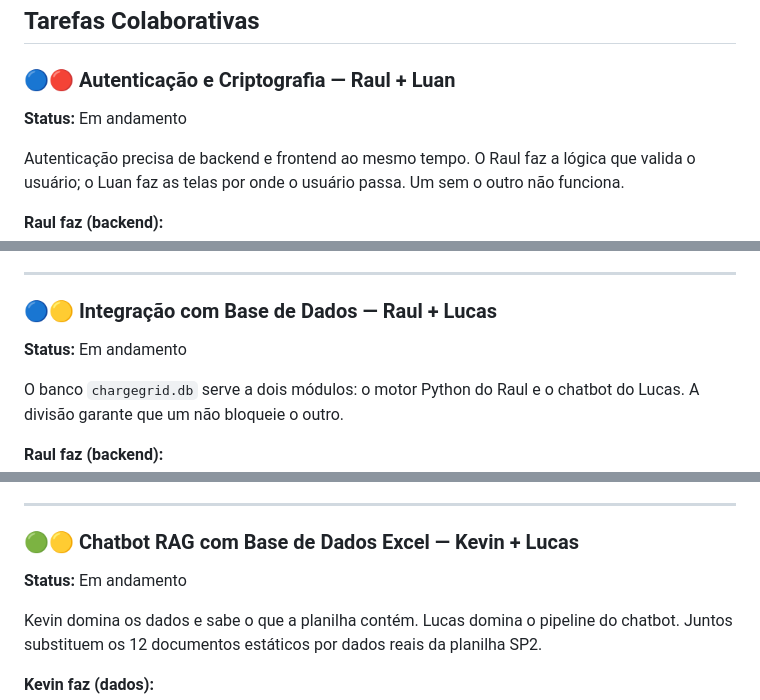
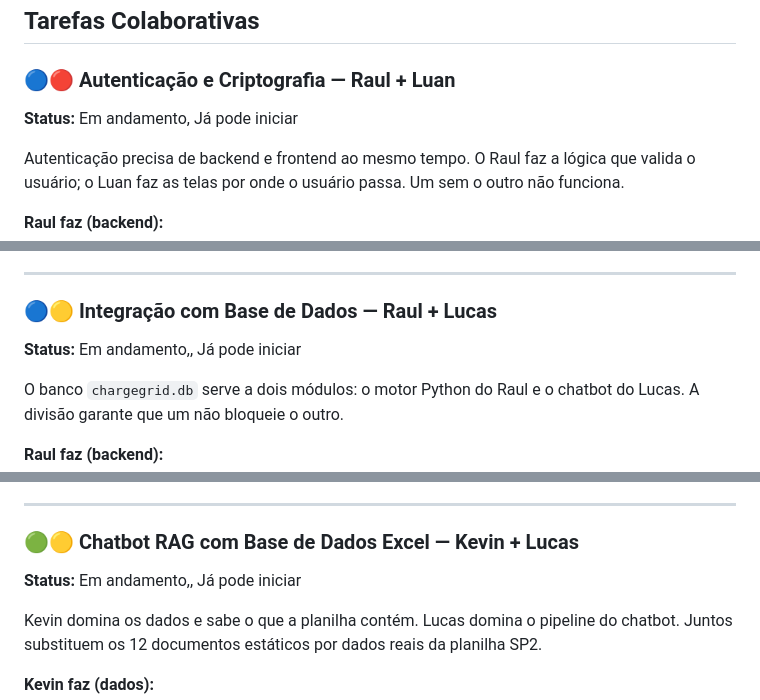
Before and after one commit to pedrosampaiom2007-gif/Sistema-charge-gridd, a Markdown page: README.md, 3 parts joined by grey strips. Rendered like a GitHub page.

```diff
--- a/README.md
+++ b/README.md
@@ -159,7 +159,7 @@ O resultado prático: a previsão de demanda passa a ser baseada nos dados reais
 ## Tarefas Colaborativas
 
 ### 🔵🔴 Autenticação e Criptografia — Raul + Luan
-**Status:** Em andamento
+**Status:** Em andamento, Já pode iniciar
 
 Autenticação precisa de backend e frontend ao mesmo tempo. O Raul faz a lógica que valida o usuário; o Luan faz as telas por onde o usuário passa. Um sem o outro não funciona.
 
@@ -180,7 +180,7 @@ Autenticação precisa de backend e frontend ao mesmo tempo. O Raul faz a lógic
 ---
 
 ### 🔵🟡 Integração com Base de Dados — Raul + Lucas
-**Status:** Em andamento
+**Status:** Em andamento,, Já pode iniciar
 
 O banco `chargegrid.db` serve a dois módulos: o motor Python do Raul e o chatbot do Lucas. A divisão garante que um não bloqueie o outro.
 
@@ -201,7 +201,7 @@ O banco `chargegrid.db` serve a dois módulos: o motor Python do Raul e o chatbo
 ---
 
 ### 🟢🟡 Chatbot RAG com Base de Dados Excel — Kevin + Lucas
-**Status:** Em andamento
+**Status:** Em andamento,, Já pode iniciar
 
 Kevin domina os dados e sabe o que a planilha contém. Lucas domina o pipeline do chatbot. Juntos substituem os 12 documentos estáticos por dados reais da planilha SP2.
 
```
